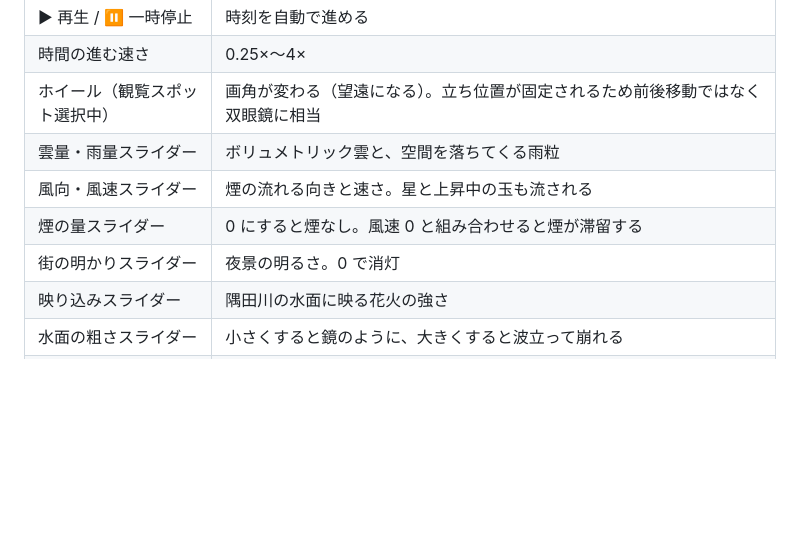
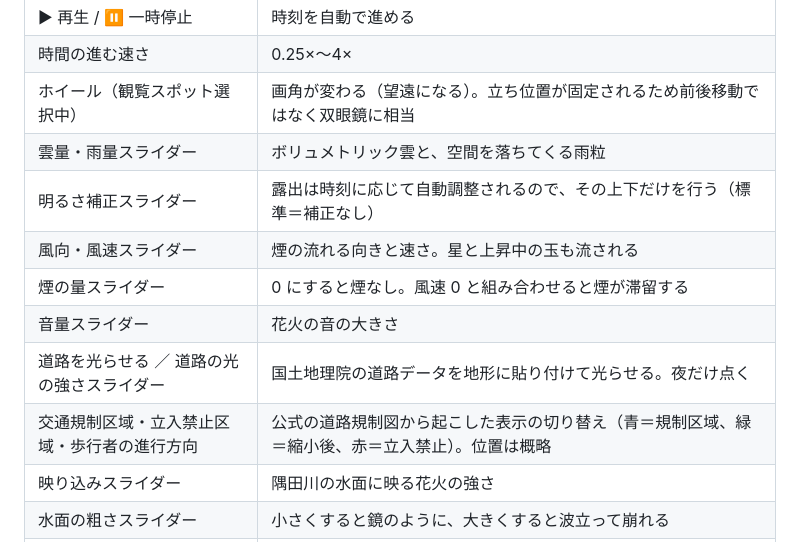
Before and after one commit to eukarya-biz/sumidagawa-hanabi-navara, a Markdown page: README.md, the part around the change. GitHub-like rendering; blank space fills up the shorter version.

Commit message:
docs: README の操作方法の表を左パネルの実装に合わせる
存在しない「街の明かりスライダー」の行を削除し、明るさ補正・音量・
道路の光・交通規制の切り替えを追加する。

```diff
--- a/README.md
+++ b/README.md
@@ -55,9 +55,12 @@ pnpm preview   # ビルド結果を確認
 | 時間の進む速さ | 0.25×〜4× |
 | ホイール（観覧スポット選択中） | 画角が変わる（望遠になる）。立ち位置が固定されるため前後移動ではなく双眼鏡に相当 |
 | 雲量・雨量スライダー | ボリュメトリック雲と、空間を落ちてくる雨粒 |
+| 明るさ補正スライダー | 露出は時刻に応じて自動調整されるので、その上下だけを行う（標準＝補正なし） |
 | 風向・風速スライダー | 煙の流れる向きと速さ。星と上昇中の玉も流される |
 | 煙の量スライダー | 0 にすると煙なし。風速 0 と組み合わせると煙が滞留する |
-| 街の明かりスライダー | 夜景の明るさ。0 で消灯 |
+| 音量スライダー | 花火の音の大きさ |
+| 道路を光らせる ／ 道路の光の強さスライダー | 国土地理院の道路データを地形に貼り付けて光らせる。夜だけ点く |
+| 交通規制区域・立入禁止区域・歩行者の進行方向 | 公式の道路規制図から起こした表示の切り替え（青＝規制区域、緑＝縮小後、赤＝立入禁止）。位置は概略 |
 | 映り込みスライダー | 隅田川の水面に映る花火の強さ |
 | 水面の粗さスライダー | 小さくすると鏡のように、大きくすると波立って崩れる |
 | 描画品質スライダー | 星の数を 40〜100% で調整（重いときに下げる） |
```
